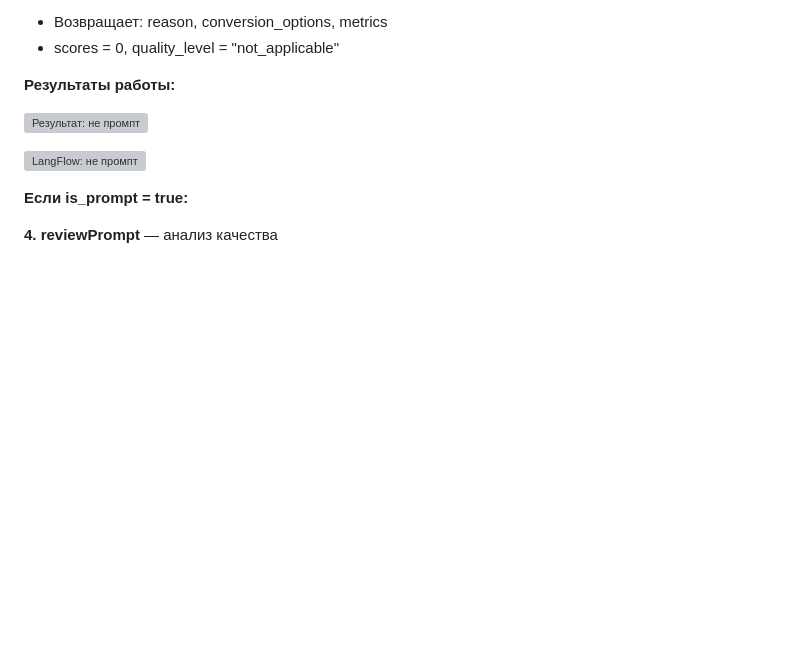
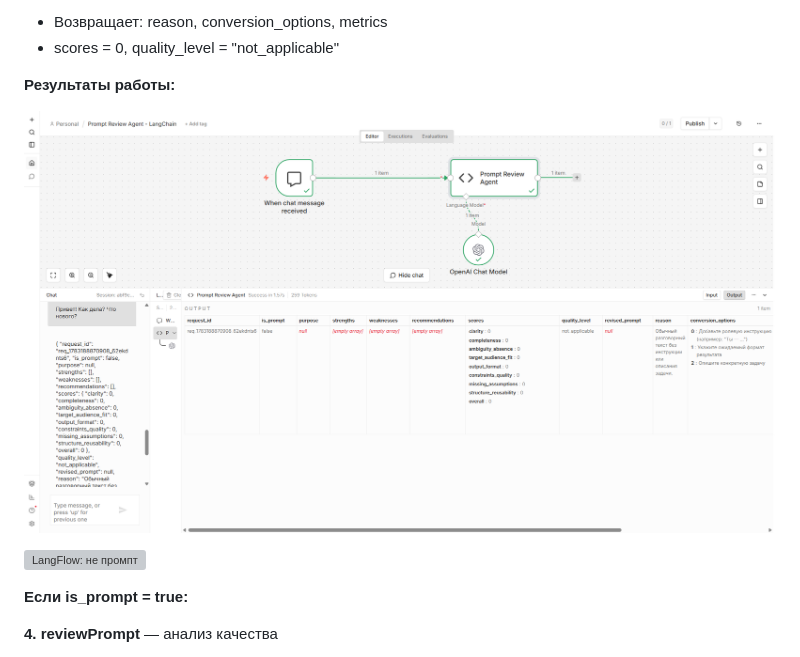
Before and after one commit to AlexLvGulyaev/PromptReview, a Markdown page: n8n/README.md, the part around one of its changes. Drawn GitHub-style; blank space fills up the shorter version; grey boxes are pictures that could not be loaded.

Commit message:
Refine public documentation and remove author-specific references and compose screenshots-2

```diff
--- a/n8n/README.md
+++ b/n8n/README.md
@@ -146,5 +146,5 @@ flowchart TD
 
 **Результаты работы:**
 
-![Результат: не промпт](docs/screenshots/PEL05_result_not_prompt.png)
+![Результат: не промпт](../docs/screenshots/PEL05_result_not_prompt.png)
 
```
Also changed, not shown: other parts of n8n/README.md (+4 -4 lines), langchain/README.md (+4 -4 lines), langflow/README.md (+2 -2 lines).
